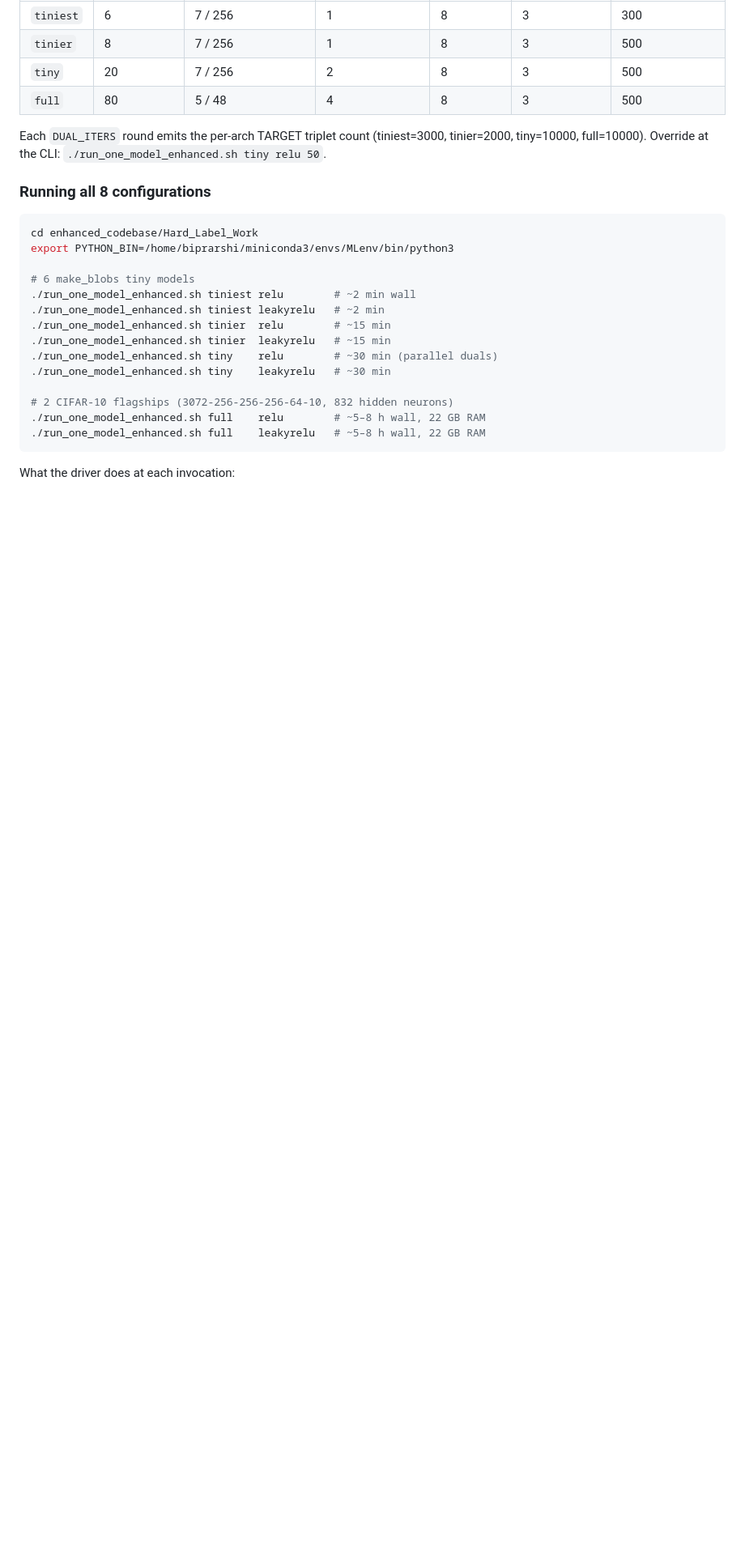
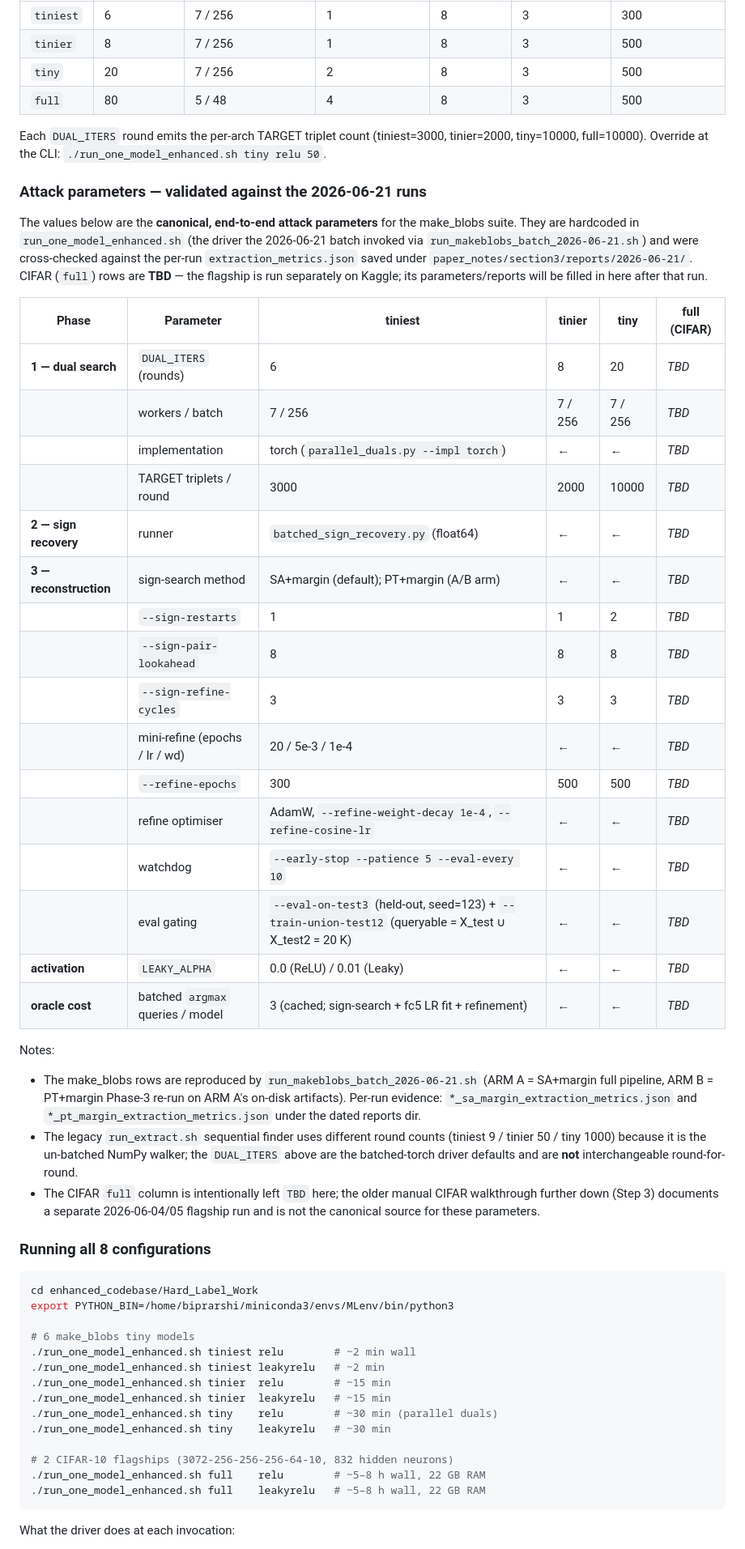
Before and after one commit to biprakode/Hard_Label_Work, a Markdown page: README.md, the part around the change. Shown at 81% size. Rendered like a GitHub page; blank space fills up the shorter version.

Commit message:
added attack parameters for make_blobs

```diff
--- a/README.md
+++ b/README.md
@@ -92,6 +92,48 @@ configurations (6 make_blobs tiny models + 2 CIFAR-10 flagships). It bundles:
 Each `DUAL_ITERS` round emits the per-arch TARGET triplet count
 (tiniest=3000, tinier=2000, tiny=10000, full=10000). Override at the CLI:
 `./run_one_model_enhanced.sh tiny relu 50`.
+
+### Attack parameters — validated against the 2026-06-21 runs
+
+The values below are the **canonical, end-to-end attack parameters** for the
+make_blobs suite. They are hardcoded in `run_one_model_enhanced.sh` (the driver
+the 2026-06-21 batch invoked via `run_makeblobs_batch_2026-06-21.sh`) and were
+cross-checked against the per-run `extraction_metrics.json` saved under
+`paper_notes/section3/reports/2026-06-21/`. CIFAR (`full`) rows are **TBD** —
+the flagship is run separately on Kaggle; its parameters/reports will be
+filled in here after that run.
+
+| Phase | Parameter | tiniest | tinier | tiny | full (CIFAR) |
+|---|---|---|---|---|---|
+| **1 — dual search** | `DUAL_ITERS` (rounds) | 6 | 8 | 20 | _TBD_ |
+| | workers / batch | 7 / 256 | 7 / 256 | 7 / 256 | _TBD_ |
+| | implementation | torch (`parallel_duals.py --impl torch`) | ← | ← | _TBD_ |
+| | TARGET triplets / round | 3000 | 2000 | 10000 | _TBD_ |
+| **2 — sign recovery** | runner | `batched_sign_recovery.py` (float64) | ← | ← | _TBD_ |
+| **3 — reconstruction** | sign-search method | SA+margin (default); PT+margin (A/B arm) | ← | ← | _TBD_ |
+| | `--sign-restarts` | 1 | 1 | 2 | _TBD_ |
+| | `--sign-pair-lookahead` | 8 | 8 | 8 | _TBD_ |
+| | `--sign-refine-cycles` | 3 | 3 | 3 | _TBD_ |
+| | mini-refine (epochs / lr / wd) | 20 / 5e-3 / 1e-4 | ← | ← | _TBD_ |
+| | `--refine-epochs` | 300 | 500 | 500 | _TBD_ |
+| | refine optimiser | AdamW, `--refine-weight-decay 1e-4`, `--refine-cosine-lr` | ← | ← | _TBD_ |
+| | watchdog | `--early-stop --patience 5 --eval-every 10` | ← | ← | _TBD_ |
+| | eval gating | `--eval-on-test3` (held-out, seed=123) + `--train-union-test12` (queryable = X_test ∪ X_test2 = 20 K) | ← | ← | _TBD_ |
+| **activation** | `LEAKY_ALPHA` | 0.0 (ReLU) / 0.01 (Leaky) | ← | ← | _TBD_ |
+| **oracle cost** | batched `argmax` queries / model | 3 (cached; sign-search + fc5 LR fit + refinement) | ← | ← | _TBD_ |
+
+Notes:
+- The make_blobs rows are reproduced by `run_makeblobs_batch_2026-06-21.sh`
+  (ARM A = SA+margin full pipeline, ARM B = PT+margin Phase-3 re-run on ARM A's
+  on-disk artifacts). Per-run evidence: `*_sa_margin_extraction_metrics.json`
+  and `*_pt_margin_extraction_metrics.json` under the dated reports dir.
+- The legacy `run_extract.sh` sequential finder uses different round counts
+  (tiniest 9 / tinier 50 / tiny 1000) because it is the un-batched NumPy walker;
+  the `DUAL_ITERS` above are the batched-torch driver defaults and are **not**
+  interchangeable round-for-round.
+- The CIFAR `full` column is intentionally left `TBD` here; the older manual
+  CIFAR walkthrough further down (Step 3) documents a separate 2026-06-04/05
+  flagship run and is not the canonical source for these parameters.
 
 ### Running all 8 configurations
 
```
